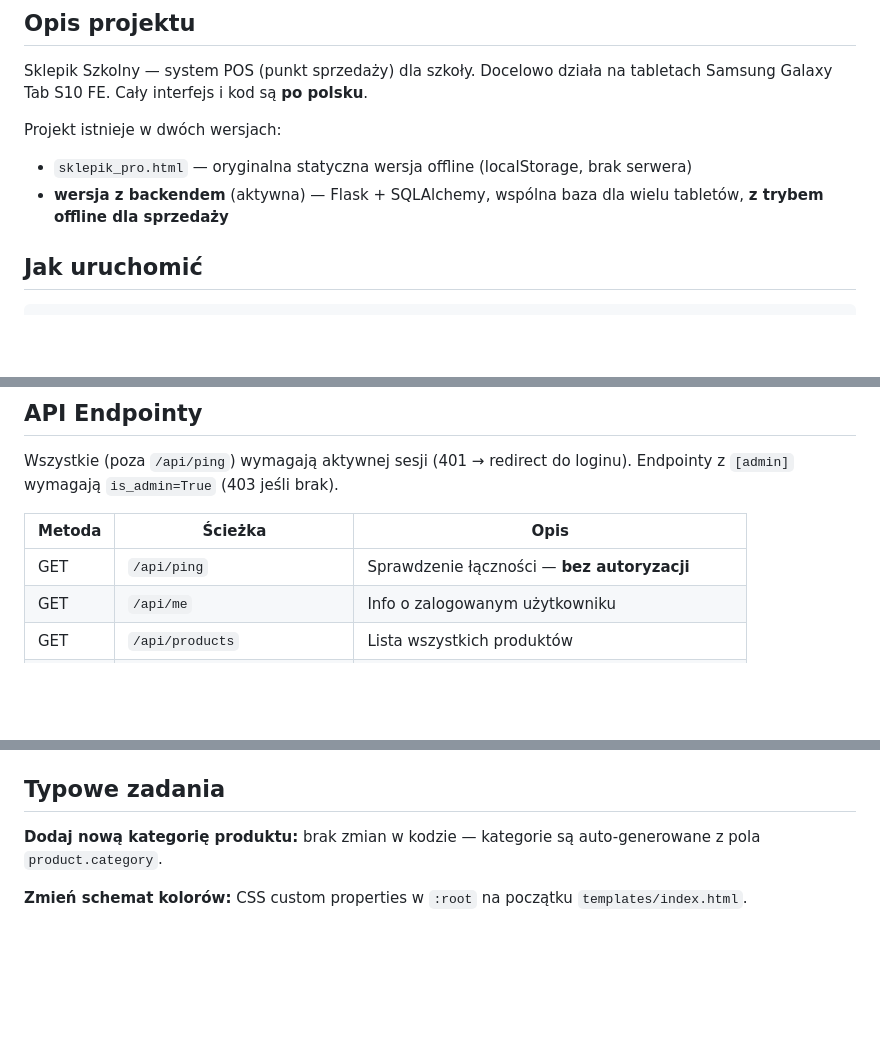
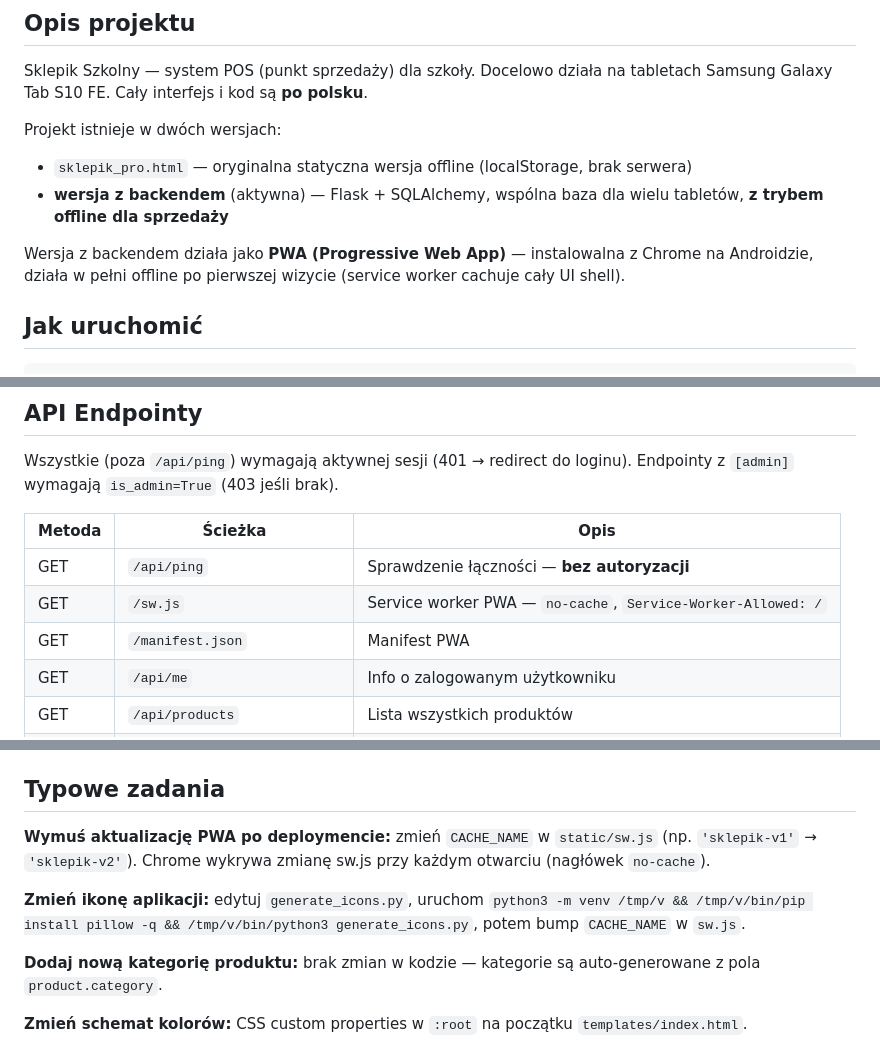
Before and after one commit to yasjir/pauza_sklepik, a Markdown page: CLAUDE.md, 3 parts joined by grey strips. Rendered like a GitHub page; blank space fills up the shorter version.

```diff
--- a/CLAUDE.md
+++ b/CLAUDE.md
@@ -9,6 +9,8 @@ Sklepik Szkolny — system POS (punkt sprzedaży) dla szkoły. Docelowo działa
 Projekt istnieje w dwóch wersjach:
 - `sklepik_pro.html` — oryginalna statyczna wersja offline (localStorage, brak serwera)
 - **wersja z backendem** (aktywna) — Flask + SQLAlchemy, wspólna baza dla wielu tabletów, **z trybem offline dla sprzedaży**
+
+Wersja z backendem działa jako **PWA (Progressive Web App)** — instalowalna z Chrome na Androidzie, działa w pełni offline po pierwszej wizycie (service worker cachuje cały UI shell).
 
 ## Jak uruchomić
 
@@ -88,6 +135,8 @@ Wszystkie (poza `/api/ping`) wymagają aktywnej sesji (401 → redirect do login
 | Metoda | Ścieżka | Opis |
 |---|---|---|
 | GET | `/api/ping` | Sprawdzenie łączności — **bez autoryzacji** |
+| GET | `/sw.js` | Service worker PWA — `no-cache`, `Service-Worker-Allowed: /` |
+| GET | `/manifest.json` | Manifest PWA |
 | GET | `/api/me` | Info o zalogowanym użytkowniku |
 | GET | `/api/products` | Lista wszystkich produktów |
 | POST | `/api/products` | Dodaj produkt `[admin]` |
@@ -148,6 +197,10 @@ Wszystkie (poza `/api/ping`) wymagają aktywnej sesji (401 → redirect do login
 
 ## Typowe zadania
 
+**Wymuś aktualizację PWA po deploymencie:** zmień `CACHE_NAME` w `static/sw.js` (np. `'sklepik-v1'` → `'sklepik-v2'`). Chrome wykrywa zmianę sw.js przy każdym otwarciu (nagłówek `no-cache`).
+
+**Zmień ikonę aplikacji:** edytuj `generate_icons.py`, uruchom `python3 -m venv /tmp/v && /tmp/v/bin/pip install pillow -q && /tmp/v/bin/python3 generate_icons.py`, potem bump `CACHE_NAME` w `sw.js`.
+
 **Dodaj nową kategorię produktu:** brak zmian w kodzie — kategorie są auto-generowane z pola `product.category`.
 
 **Zmień schemat kolorów:** CSS custom properties w `:root` na początku `templates/index.html`.
```
Also changed, not shown: other parts of CLAUDE.md (+49 -4 lines).
